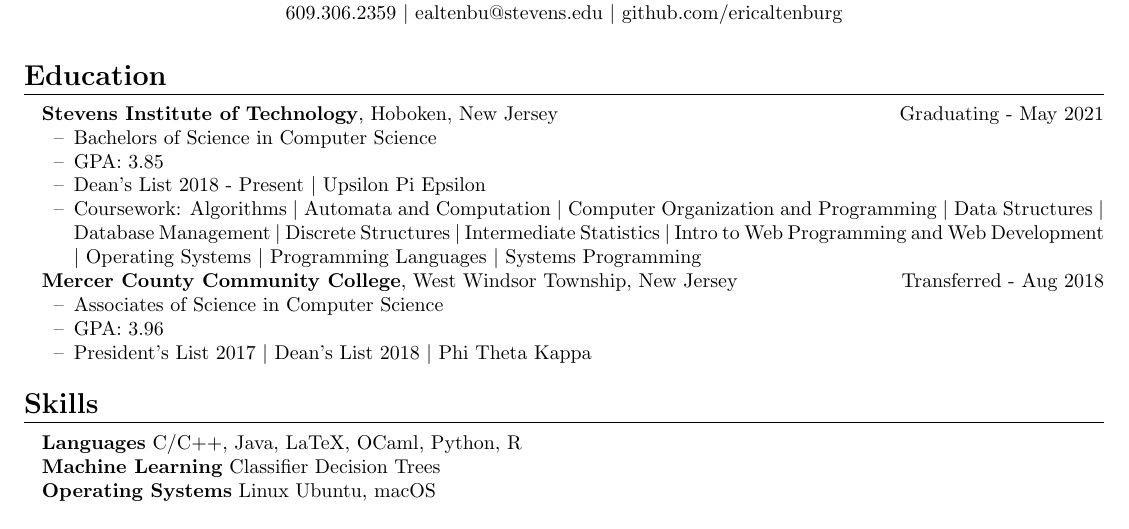
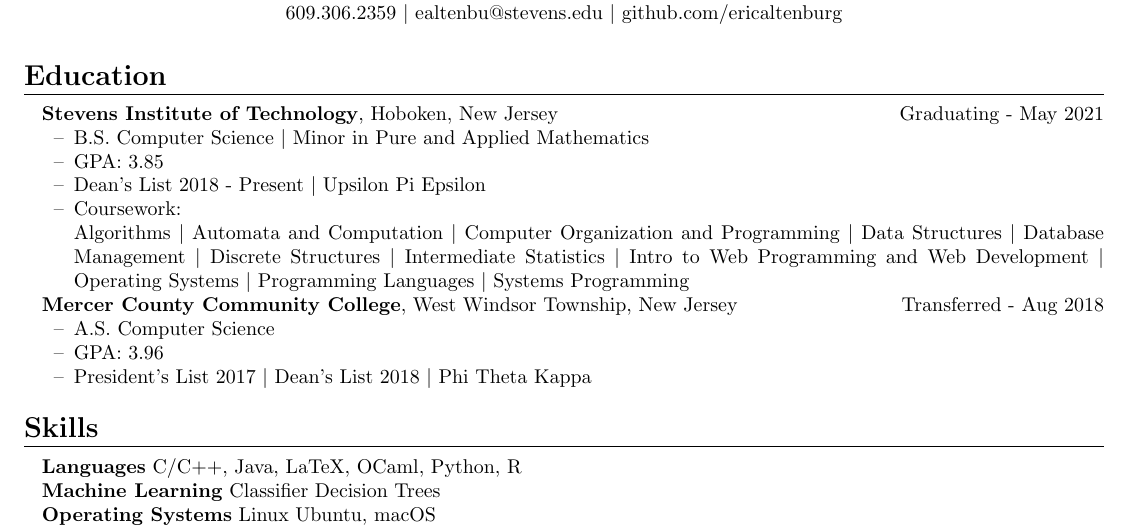
Before and after one commit to ericaltenburg/resume, a LaTeX CV (UGResume.tex): part of the page, cut so that both start at the same text. Compiled offline with pdfLaTeX.

Commit message:
Restructured Degrees

```diff
--- a/UGResume.tex
+++ b/UGResume.tex
@@ -66,15 +66,21 @@
 \resumesection{Education}
 \textbf{Stevens Institute of Technology}, Hoboken, New Jersey \hfill Graduating - May 2021
 \begin{itemize}
-	\item Bachelors of Science in Computer Science
+	\item B.S. Computer Science $\vert$ Minor in Pure and Applied Mathematics
 	\item GPA: 3.85
 	\item Dean's List 2018 - Present $\vert$ Upsilon Pi Epsilon
-	\item Coursework: Algorithms $\vert$ Automata and Computation $\vert$ Computer Organization and Programming $\vert$ Data Structures $\vert$ Database Management $\vert$ Discrete Structures $\vert$ Intermediate Statistics $\vert$ Intro to Web Programming and Web Development $\vert$ Operating Systems $\vert$ Programming Languages $\vert$ Systems Programming
+	\item Coursework:\\
+		% \begin{tabular}{l l l}
+		% 	Algorithms & Automata and Computation & Computer Organization and Programming\\
+		% 	Data Structures & Database Management & Discrete Structures\\
+		% 	Intermediate Statistics & Intro to Web Programming and Web Development & Operating Systems\\ Programming Languages & Systems Programming
+		% \end{tabular}
+		Algorithms $\vert$ Automata and Computation $\vert$ Computer Organization and Programming $\vert$ Data Structures $\vert$ Database Management $\vert$ Discrete Structures $\vert$ Intermediate Statistics $\vert$ Intro to Web Programming and Web Development $\vert$ Operating Systems $\vert$ Programming Languages $\vert$ Systems Programming
 \end{itemize}
 
 \textbf{Mercer County Community College}, West Windsor Township, New Jersey \hfill Transferred - Aug 2018
 \begin{itemize}
-	\item Associates of Science in Computer Science
+	\item A.S. Computer Science
 	\item GPA: 3.96
 	\item President's List 2017 $\vert$ Dean's List 2018 $\vert$ Phi Theta Kappa
 \end{itemize}
```
Also changed, not shown: UGResume.pdf.
